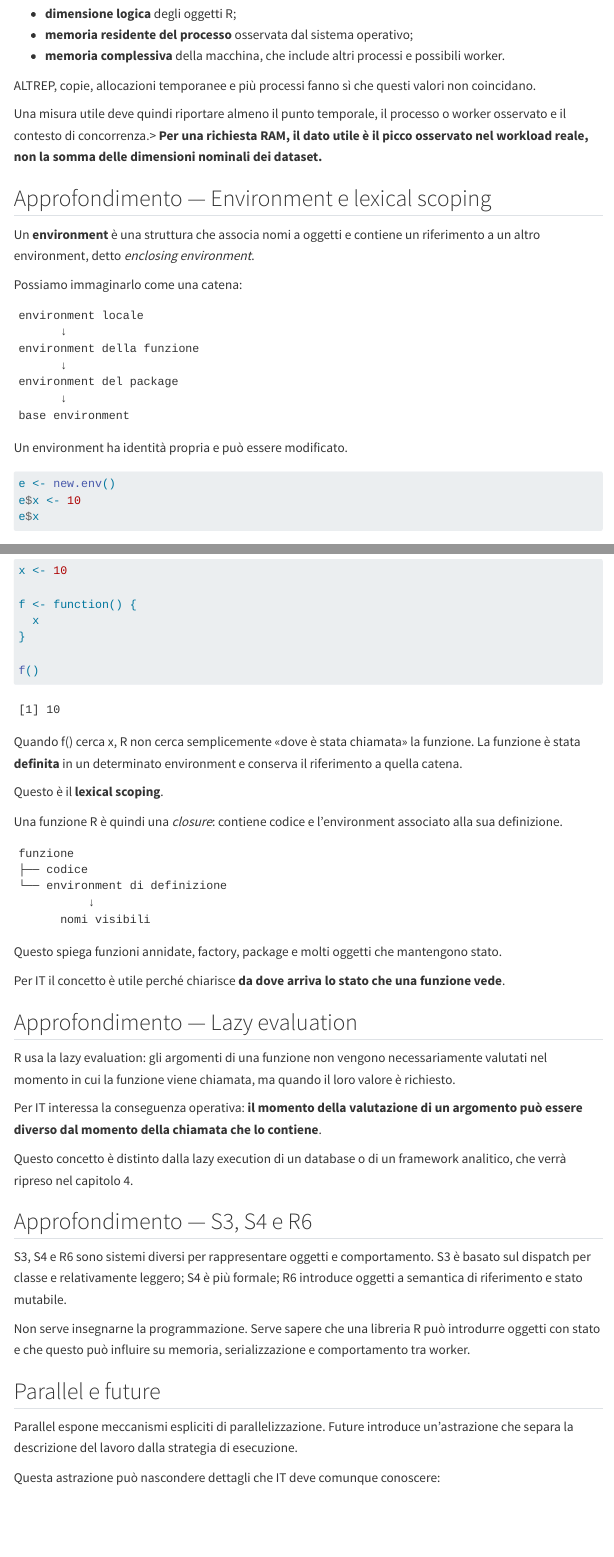
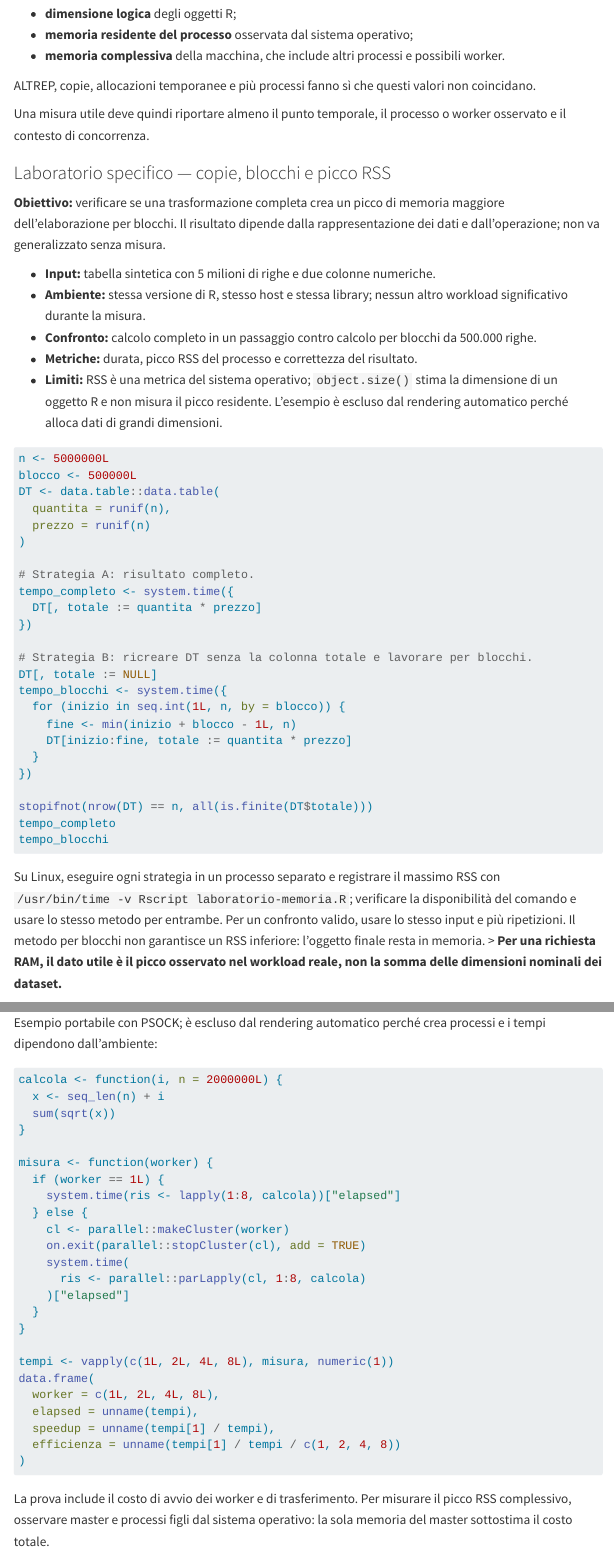
Before and after one commit to andreabz/R_per_IT, a Quarto document (02-runtime.qmd): the page in a window 1100 px wide, from 3090 px down, and a second part further down, joined at a grey line. Rendered offline with R 4.5, knitr and Pandoc in place of Quarto, with nearby package versions; menus at the side of the page are left out.

Commit message:
Rafforza laboratori e riproducibilità in 02-runtime.qmd

````diff
--- a/02-runtime.qmd
+++ b/02-runtime.qmd
@@ -132,7 +132,50 @@
 
 ALTREP, copie, allocazioni temporanee e più processi fanno sì che questi valori non coincidano.
 
-Una misura utile deve quindi riportare almeno il punto temporale, il processo o worker osservato e il contesto di concorrenza.\n\n> **Per una richiesta RAM, il dato utile è il picco osservato nel workload reale, non la somma delle dimensioni nominali dei dataset.**
+Una misura utile deve quindi riportare almeno il punto temporale, il processo o worker osservato e il contesto di concorrenza.
+
+### Laboratorio specifico — copie, blocchi e picco RSS
+
+**Obiettivo:** verificare se una trasformazione completa crea un picco di memoria maggiore dell'elaborazione per blocchi. Il risultato dipende dalla rappresentazione dei dati e dall'operazione; non va generalizzato senza misura.
+
+- **Input:** tabella sintetica con 5 milioni di righe e due colonne numeriche.
+- **Ambiente:** stessa versione di R, stesso host e stessa library; nessun altro workload significativo durante la misura.
+- **Confronto:** calcolo completo in un passaggio contro calcolo per blocchi da 500.000 righe.
+- **Metriche:** durata, picco RSS del processo e correttezza del risultato.
+- **Limiti:** RSS è una metrica del sistema operativo; `object.size()` stima la dimensione di un oggetto R e non misura il picco residente. L'esempio è escluso dal rendering automatico perché alloca dati di grandi dimensioni.
+
+```{r}
+#| label: laboratorio-memoria-blocchi
+#| eval: false
+
+n <- 5000000L
+blocco <- 500000L
+DT <- data.table::data.table(
+  quantita = runif(n),
+  prezzo = runif(n)
+)
+
+# Strategia A: risultato completo.
+tempo_completo <- system.time({
+  DT[, totale := quantita * prezzo]
+})
+
+# Strategia B: ricreare DT senza la colonna totale e lavorare per blocchi.
+DT[, totale := NULL]
+tempo_blocchi <- system.time({
+  for (inizio in seq.int(1L, n, by = blocco)) {
+    fine <- min(inizio + blocco - 1L, n)
+    DT[inizio:fine, totale := quantita * prezzo]
+  }
+})
+
+stopifnot(nrow(DT) == n, all(is.finite(DT$totale)))
+tempo_completo
+tempo_blocchi
+```
+
+Su Linux, eseguire ogni strategia in un processo separato e registrare il massimo RSS con `/usr/bin/time -v Rscript laboratorio-memoria.R`; verificare la disponibilità del comando e usare lo stesso metodo per entrambe. Per un confronto valido, usare lo stesso input e più ripetizioni. Il metodo per blocchi non garantisce un RSS inferiore: l'oggetto finale resta in memoria.
+\n\n> **Per una richiesta RAM, il dato utile è il picco osservato nel workload reale, non la somma delle dimensioni nominali dei dataset.**
 
 ## Approfondimento — Environment e lexical scoping
 
@@ -386,3 +437,36 @@
+Esempio portabile con PSOCK; è escluso dal rendering automatico perché crea processi e i tempi dipendono dall'ambiente:
+
+```{r}
+#| label: laboratorio-parallelismo-psock
+#| eval: false
+
+calcola <- function(i, n = 2000000L) {
+  x <- seq_len(n) + i
+  sum(sqrt(x))
+}
+
+misura <- function(worker) {
+  if (worker == 1L) {
+    system.time(ris <- lapply(1:8, calcola))["elapsed"]
+  } else {
+    cl <- parallel::makeCluster(worker)
+    on.exit(parallel::stopCluster(cl), add = TRUE)
+    system.time(
+      ris <- parallel::parLapply(cl, 1:8, calcola)
+    )["elapsed"]
+  }
+}
+
+tempi <- vapply(c(1L, 2L, 4L, 8L), misura, numeric(1))
+data.frame(
+  worker = c(1L, 2L, 4L, 8L),
+  elapsed = unname(tempi),
+  speedup = unname(tempi[1] / tempi),
+  efficienza = unname(tempi[1] / tempi / c(1, 2, 4, 8))
+)
+```
+
+La prova include il costo di avvio dei worker e di trasferimento. Per misurare il picco RSS complessivo, osservare master e processi figli dal sistema operativo: la sola memoria del master sottostima il costo totale.
 
 Il test deve permettere di separare l'effetto dei worker da quello dei thread nativi.
 
````
Also changed, not shown: 02-runtime.qmd (22 more changed lines).
